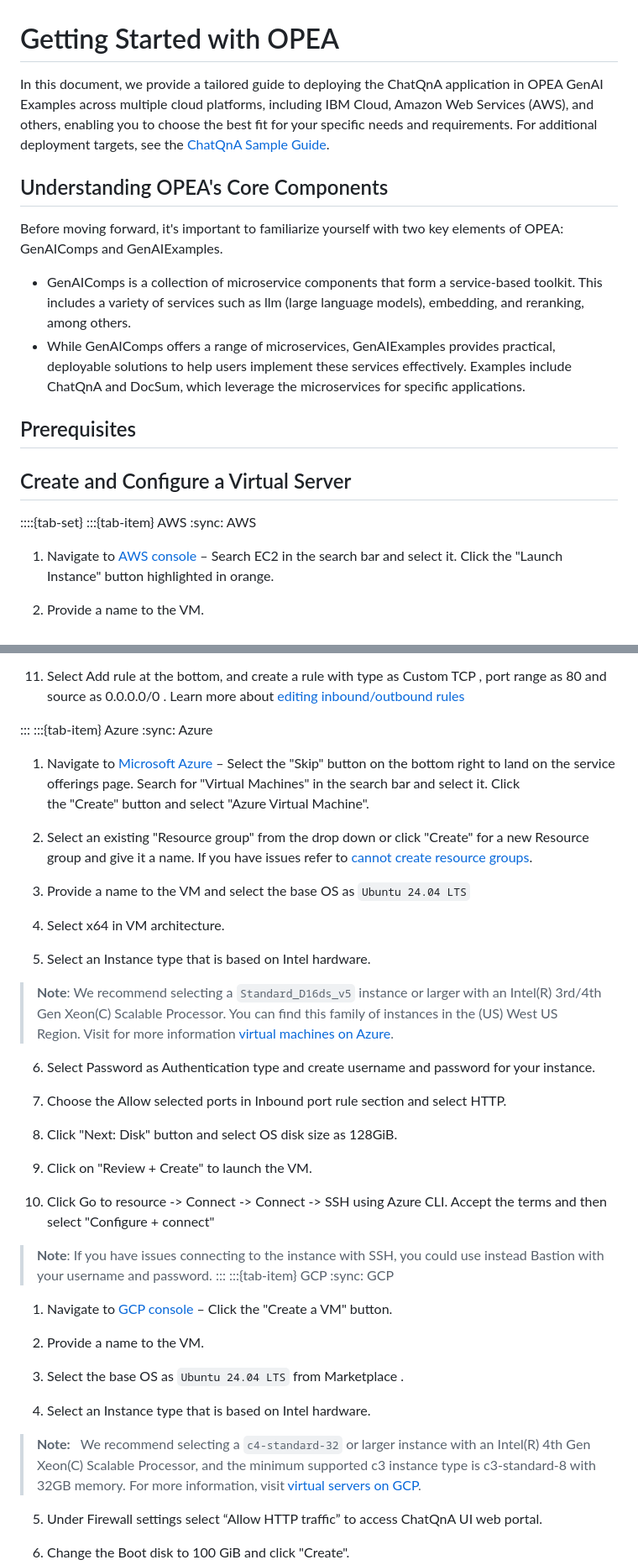
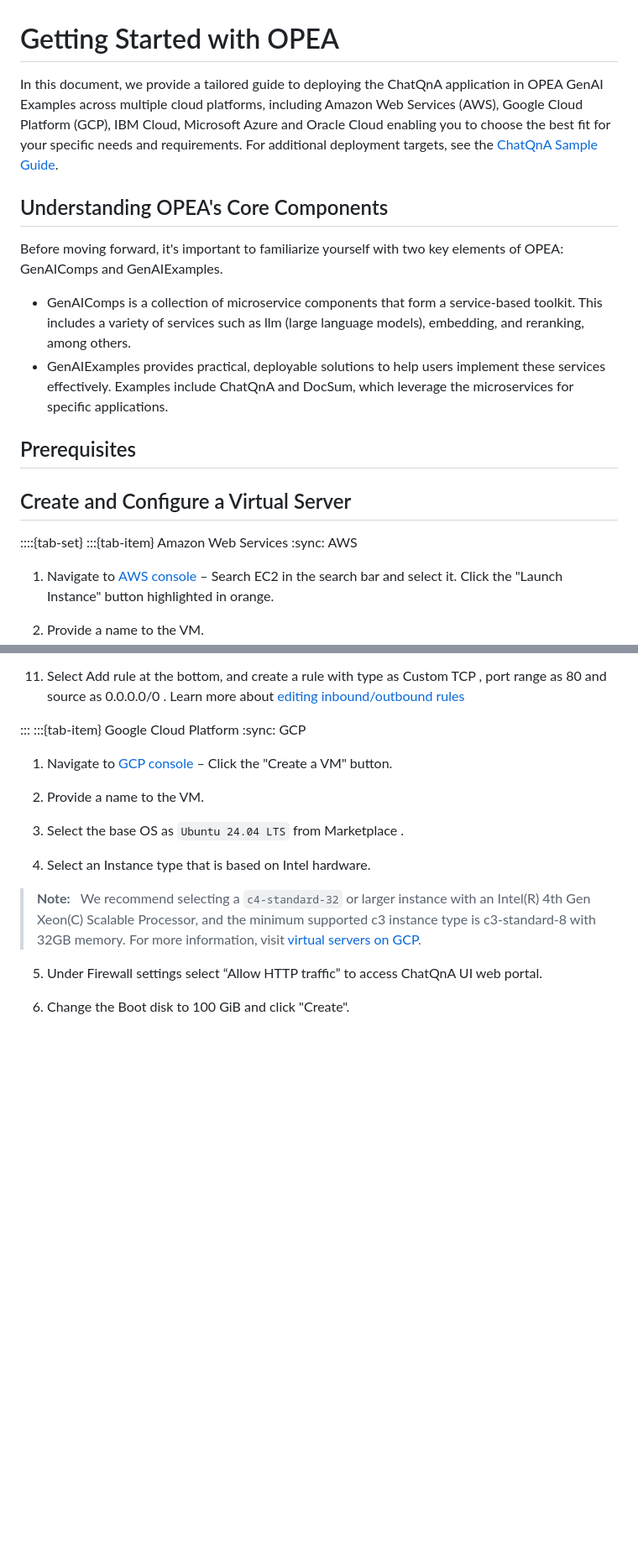
Before and after one commit to opea-project/docs, a Markdown page: getting-started/README.md, 2 parts joined by grey strips. Shown: that part at 84% size. GitHub-like rendering; blank space fills up the shorter version.

```diff
--- a/getting-started/README.md
+++ b/getting-started/README.md
@@ -1,5 +1,5 @@
 # Getting Started with OPEA
-In this document, we provide a tailored guide to deploying the ChatQnA application in OPEA GenAI Examples across multiple cloud platforms, including IBM Cloud, Amazon Web Services (AWS), and others,  enabling you to choose the best fit for your specific needs and requirements. For additional deployment targets, see the [ChatQnA Sample Guide](https://opea-project.github.io/latest/examples/ChatQnA/ChatQnA_Guide.html).
+In this document, we provide a tailored guide to deploying the ChatQnA application in OPEA GenAI Examples across multiple cloud platforms, including Amazon Web Services (AWS), Google Cloud Platform (GCP), IBM Cloud, Microsoft Azure and Oracle Cloud enabling you to choose the best fit for your specific needs and requirements. For additional deployment targets, see the [ChatQnA Sample Guide](https://opea-project.github.io/latest/examples/ChatQnA/ChatQnA_Guide.html).
 
 
 ## Understanding OPEA's Core Components
@@ -7,7 +7,7 @@ In this document, we provide a tailored guide to deploying the ChatQnA applicati
 Before moving forward, it's important to familiarize yourself with two key elements of OPEA: GenAIComps and GenAIExamples.
 
 - GenAIComps is a collection of microservice components that form a service-based toolkit. This includes a variety of services such as llm (large language models), embedding, and reranking, among others.
-- While GenAIComps offers a range of microservices, GenAIExamples provides practical, deployable solutions to help users implement these services effectively. Examples include ChatQnA and DocSum, which leverage the microservices for specific applications.
+- GenAIExamples provides practical, deployable solutions to help users implement these services effectively. Examples include ChatQnA and DocSum, which leverage the microservices for specific applications.
 
 
 ## Prerequisites
@@ -15,7 +15,7 @@ Before moving forward, it's important to familiarize yourself with two key eleme
 ## Create and Configure a Virtual Server
 
 ::::{tab-set}
-:::{tab-item} AWS
+:::{tab-item} Amazon Web Services
 :sync: AWS
 
 1. Navigate to [AWS console](https://console.aws.amazon.com/console/home) – Search EC2 in the search bar and select it. Click the "Launch Instance" button highlighted in orange.
@@ -43,34 +43,7 @@ Before moving forward, it's important to familiarize yourself with two key eleme
 11.  Select Add rule at the bottom, and create a rule with type as Custom TCP , port range as 80 and source as 0.0.0.0/0 . Learn more about [editing inbound/outbound rules](https://docs.aws.amazon.com/finspace/latest/userguide/step5-config-inbound-rule.html)
 
 :::
-:::{tab-item} Azure
-:sync: Azure
-
-1. Navigate to [Microsoft Azure](portal.azure.com) – Select the "Skip" button on the bottom right to land on the service offerings page. Search for "Virtual Machines" in the search bar and select it. Click the "Create" button and select "Azure Virtual Machine".
-
-2. Select an existing "Resource group" from the drop down or click "Create" for a new Resource group and give it a name. If you have issues refer to [cannot create resource groups](https://learn.microsoft.com/en-us/answers/questions/1520133/cannot-create-resource-groups).
-
-3. Provide a name to the VM and select the base OS as `Ubuntu 24.04 LTS`
-
-4. Select x64 in VM architecture.
-
-5. Select an Instance type that is based on Intel hardware.
-
->**Note**: We recommend selecting a `Standard_D16ds_v5` instance or larger with an Intel(R) 3rd/4th  Gen Xeon(C) Scalable Processor. You can find this family of instances in the (US) West US Region. Visit for more information [virtual machines on Azure](https://azure.microsoft.com/en-us/partners/directory/intel-corporation).
-
-6. Select Password as Authentication type and create username and password for your instance.
-
-7. Choose the Allow selected ports in Inbound port rule section and select HTTP.
-
-8. Click "Next: Disk" button and select OS disk size as 128GiB.
-
-9. Click on "Review + Create" to launch the VM.
-
-10. Click Go to resource -> Connect -> Connect -> SSH using Azure CLI. Accept the terms and then select "Configure + connect"
-
->**Note**: If you have issues connecting to the instance with SSH, you could use instead Bastion with your username and password.
-:::
-:::{tab-item} GCP
+:::{tab-item} Google Cloud Platform
 :sync: GCP
 
 1. Navigate to [GCP console](https://console.cloud.google.com/) – Click the "Create a VM" button.
```
Also changed, not shown: other parts of getting-started/README.md (+32 -6 lines), getting-started/assets/chat_ui_response_rag.png.
